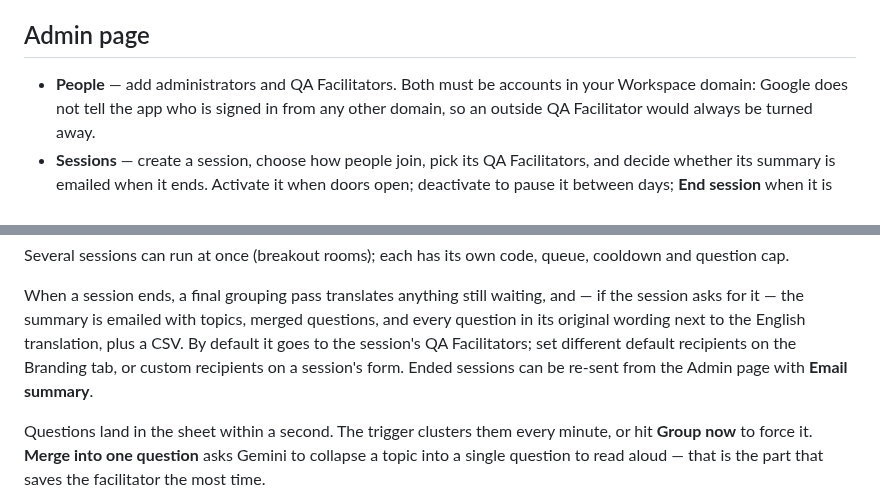
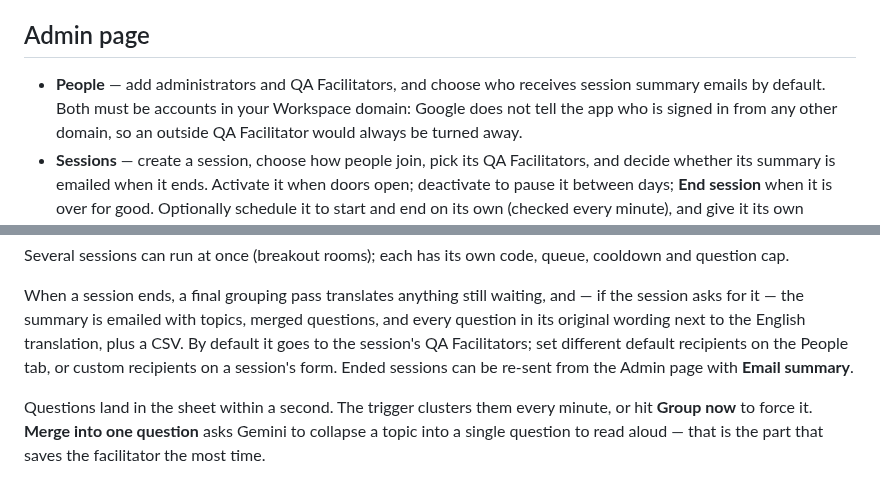
Before and after one commit to djsincla/question-desk, a Markdown page: SETUP.md, 2 parts joined by grey strips. Drawn GitHub-style.

Commit message:
Question Desk 2.1.1: summary recipients on the People tab
Co-Authored-By: Claude Opus 5 <noreply@anthropic.com>
Claude-Session: https://claude.ai/code/session_01EY8XoE4YLwhusmYikuZqJH

```diff
--- a/SETUP.md
+++ b/SETUP.md
@@ -29,7 +29,8 @@ grouped into topics by Gemini instead of as one long undifferentiated list.
 
 ## Admin page
 
-- **People** — add administrators and QA Facilitators. Both must be accounts in your
+- **People** — add administrators and QA Facilitators, and choose who receives session
+  summary emails by default. Both must be accounts in your
   Workspace domain: Google does not tell the app who is signed in from any other
   domain, so an outside QA Facilitator would always be turned away.
 - **Sessions** — create a session, choose how people join, pick its QA Facilitators, and
@@ -84,7 +85,7 @@ When a session ends, a final grouping pass translates anything still waiting, an
 if the session asks for it — the summary is emailed with topics, merged questions, and
 every question in its original wording next to the English translation, plus a CSV.
 By default it goes to the session's QA Facilitators; set different default recipients on
-the Branding tab, or custom recipients on a session's form. Ended sessions can
+the People tab, or custom recipients on a session's form. Ended sessions can
 be re-sent from the Admin page with **Email summary**.
 
 Questions land in the sheet within a second. The trigger clusters them every minute,
```
Also changed, not shown: CHANGELOG.md (+6 -0 lines), README.md (+3 -0 lines), docs/screenshots/admin-branding.png, docs/screenshots/admin-health.png, docs/screenshots/admin-people.png (added), docs/screenshots/admin-sessions.png, 3 other files.
